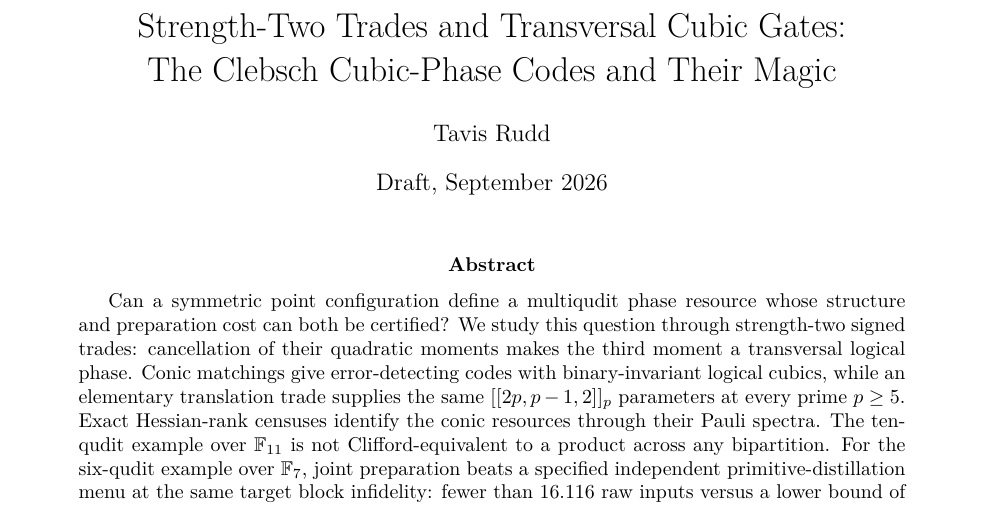
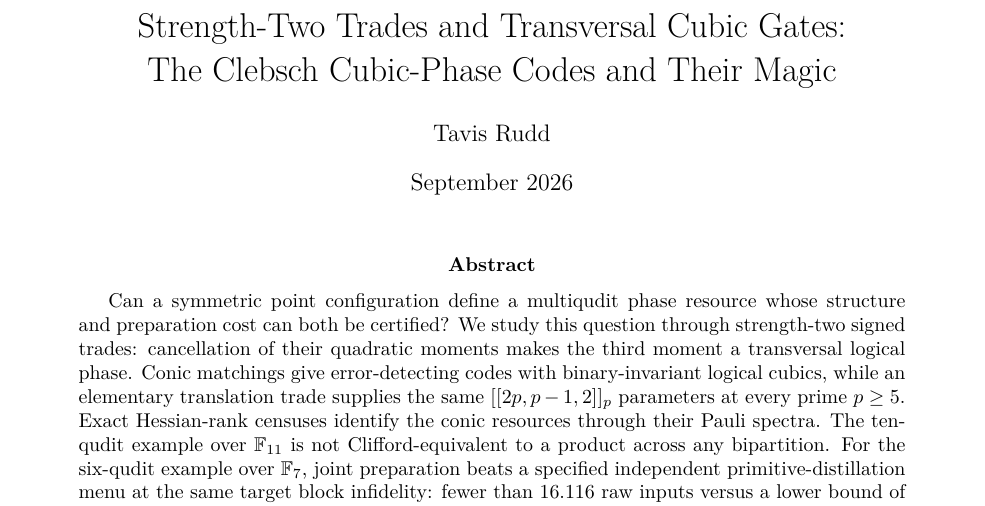
Before and after one commit to tavisrudd/clebsch-cubic-phase, a LaTeX paper (main.tex): part of page 1 of 13, cut so that both start at the same text. Compiled offline with pdfLaTeX.

Commit message:
Use a bare month date

```diff
--- a/main.tex
+++ b/main.tex
@@ -19,7 +19,7 @@
 \newcommand{\PSL}{\operatorname{PSL}}
 \title{Strength-Two Trades and Transversal Cubic Gates:\\The Clebsch Cubic-Phase Codes and Their Magic}
 \author{Tavis Rudd}
-\date{Draft, September 2026}
+\date{September 2026}
 \begin{document}
 \maketitle
 \begin{abstract}
```
Also changed, not shown: PROVENANCE.md (+1 -1 lines), clebsch-cubic-phase.pdf, 1 other file.
